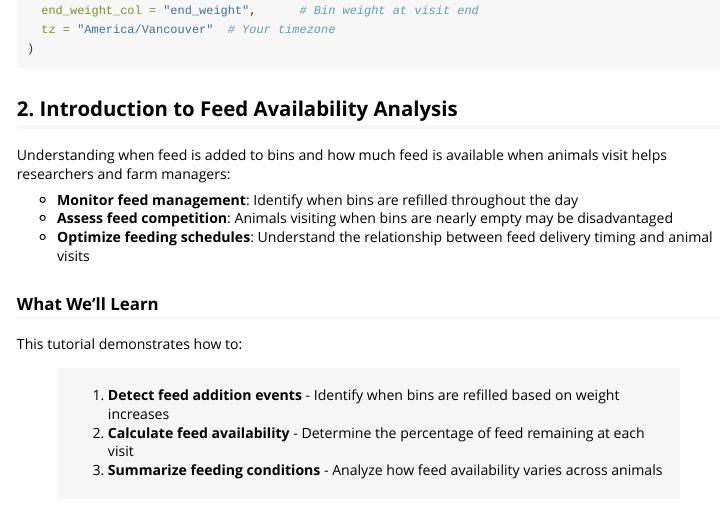
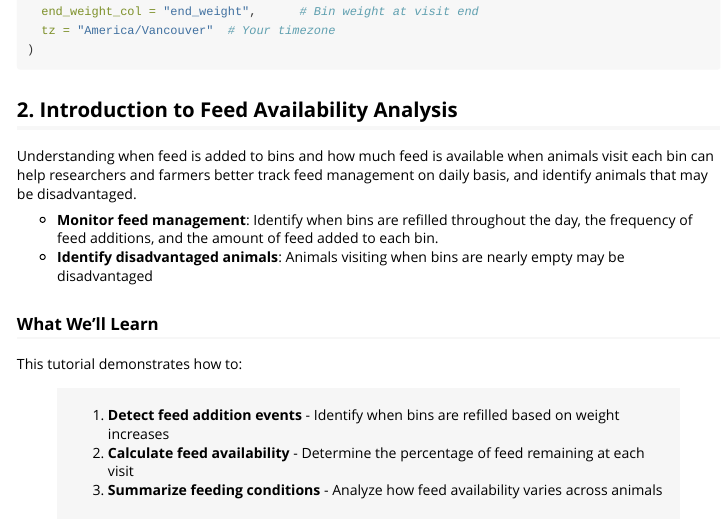
Before and after one commit to skysheng7/moo4feed, an R Markdown document (vignettes/feed_availability_analysis.Rmd): the page in a window 1100 px wide, from 460 px down before the commit and from 440 px down after it, so that both start at the same text. Rendered offline with R 4.5, knitr and Pandoc, with nearby package versions.

Commit message:
fix typo

```diff
--- a/vignettes/feed_availability_analysis.Rmd
+++ b/vignettes/feed_availability_analysis.Rmd
@@ -47,11 +46,10 @@ set_global_cols(
 
 ## 2. Introduction to Feed Availability Analysis
 
-Understanding when feed is added to bins and how much feed is available when animals visit helps researchers and farm managers:
+Understanding when feed is added to bins and how much feed is available when animals visit each bin can help researchers and farmers better track feed management on daily basis, and identify animals that may be disadvantaged.
 
-- **Monitor feed management**: Identify when bins are refilled throughout the day
-- **Assess feed competition**: Animals visiting when bins are nearly empty may be disadvantaged
-- **Optimize feeding schedules**: Understand the relationship between feed delivery timing and animal visits
+- **Monitor feed management**: Identify when bins are refilled throughout the day, the frequency of feed additions, and the amount of feed added to each bin.
+- **Identify disadvantaged animals**: Animals visiting when bins are nearly empty may be disadvantaged
 
 ### What We'll Learn
 
```
Also changed, not shown: vignettes/feed_availability_analysis.Rmd (1 more changed lines).
